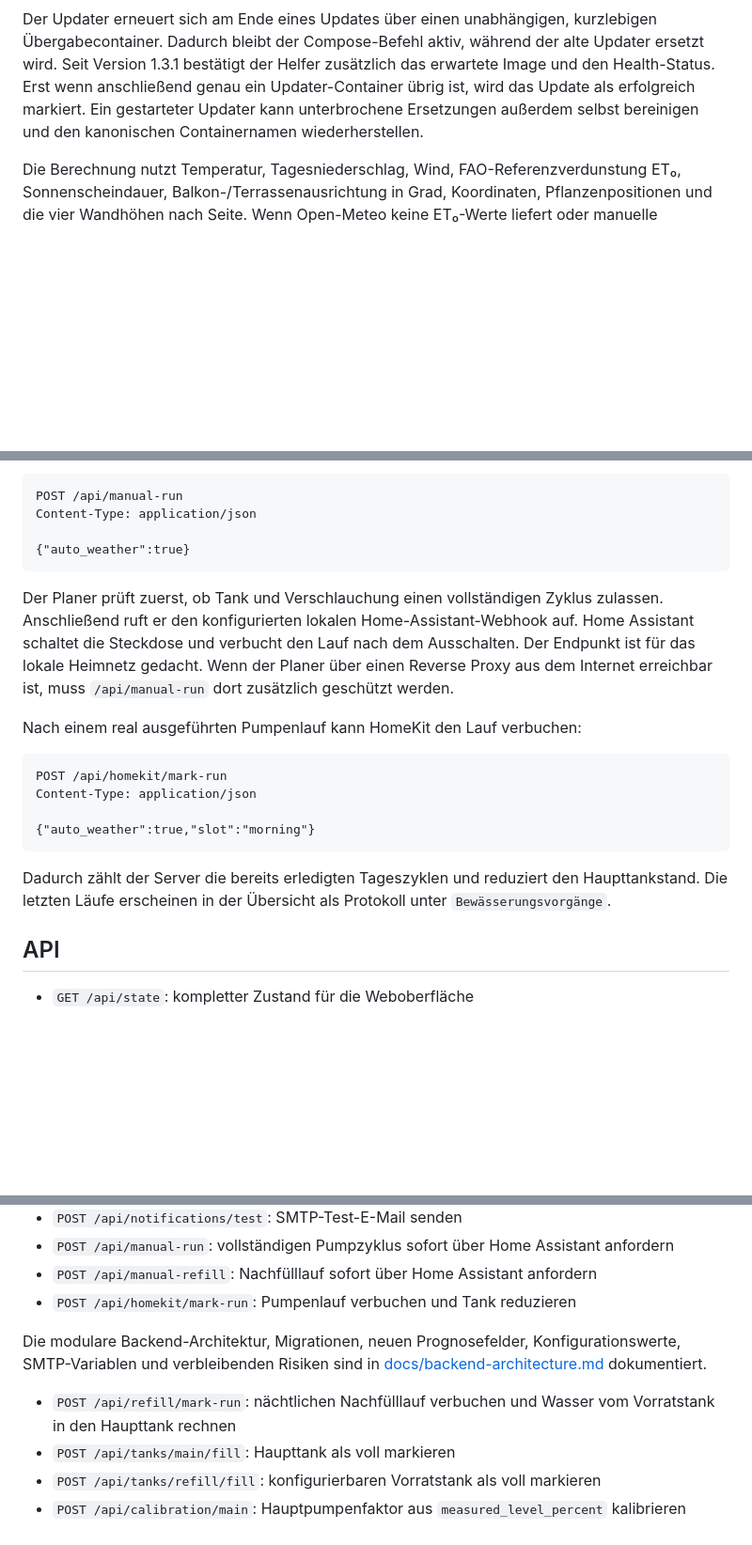
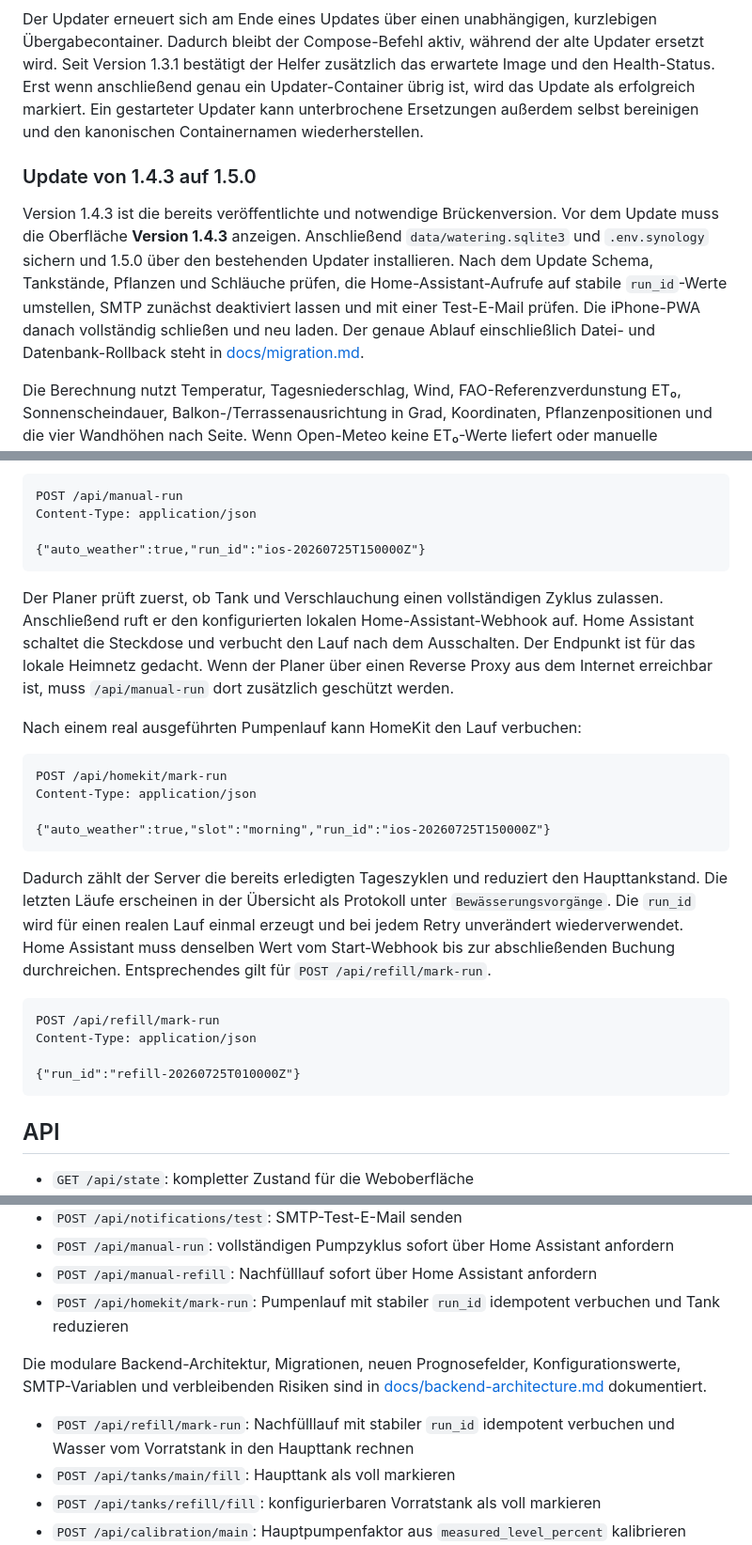
Before and after one commit to philipweiss95/watering_planner, a Markdown page: README.md, 3 parts joined by grey strips. Shown at 94% size. GitHub-like rendering; blank space fills up the shorter version.

Commit message:
Document the published v1.4.3 migration path

````diff
--- a/README.md
+++ b/README.md
@@ -90,6 +90,18 @@ Version 1.0 enthält außerdem auf der **Info-Seite** einen internen Synology-Up
 
 Der Updater erneuert sich am Ende eines Updates über einen unabhängigen, kurzlebigen Übergabecontainer. Dadurch bleibt der Compose-Befehl aktiv, während der alte Updater ersetzt wird. Seit Version 1.3.1 bestätigt der Helfer zusätzlich das erwartete Image und den Health-Status. Erst wenn anschließend genau ein Updater-Container übrig ist, wird das Update als erfolgreich markiert. Ein gestarteter Updater kann unterbrochene Ersetzungen außerdem selbst bereinigen und den kanonischen Containernamen wiederherstellen.
 
+### Update von 1.4.3 auf 1.5.0
+
+Version 1.4.3 ist die bereits veröffentlichte und notwendige Brückenversion.
+Vor dem Update muss die Oberfläche **Version 1.4.3** anzeigen. Anschließend
+`data/watering.sqlite3` und `.env.synology` sichern und 1.5.0 über den
+bestehenden Updater installieren. Nach dem Update Schema, Tankstände, Pflanzen
+und Schläuche prüfen, die Home-Assistant-Aufrufe auf stabile `run_id`-Werte
+umstellen, SMTP zunächst deaktiviert lassen und mit einer Test-E-Mail prüfen.
+Die iPhone-PWA danach vollständig schließen und neu laden. Der genaue Ablauf
+einschließlich Datei- und Datenbank-Rollback steht in
+[docs/migration.md](docs/migration.md).
+
 Die Berechnung nutzt Temperatur, Tagesniederschlag, Wind, FAO-Referenzverdunstung ET₀, Sonnenscheindauer, Balkon-/Terrassenausrichtung in Grad, Koordinaten, Pflanzenpositionen und die vier Wandhöhen nach Seite. Wenn Open-Meteo keine ET₀-Werte liefert oder manuelle Wetterdaten genutzt werden, schätzt die App ET₀ aus Temperatur, Sonnenscheindauer und Wind. Zusätzlich wird Wind als Balkon-Expositionsfaktor berechnet: hohe Windgeschwindigkeiten erhöhen Transpiration und Topfverdunstung, niedrige Wände schützen weniger.
 
 Für den letzten noch vollständig möglichen Gießlauf simuliert die App mindestens 16 Prognosetage chronologisch. Ein Gießlauf ist nur versorgt, wenn zu seinem Zeitpunkt genügend Wasser im Haupttank liegt. Vorratswasser wird erst nach einem zulässigen Nachfüllereignis verfügbar. Reicht der Ereignishorizont nicht bis zur Erschöpfung, bleibt die bisherige mittlere Langzeitschätzung als Kompatibilitätswert erhalten.
@@ -128,7 +140,7 @@ Ein manueller Sofortlauf kann über die Weboberfläche oder per iPhone-Kurzbefeh
 POST /api/manual-run
 Content-Type: application/json
 
-{"auto_weather":true}
+{"auto_weather":true,"run_id":"ios-20260725T150000Z"}
 ```
 
 Der Planer prüft zuerst, ob Tank und Verschlauchung einen vollständigen Zyklus zulassen. Anschließend ruft er den konfigurierten lokalen Home-Assistant-Webhook auf. Home Assistant schaltet die Steckdose und verbucht den Lauf nach dem Ausschalten.
@@ -140,11 +152,22 @@ Nach einem real ausgeführten Pumpenlauf kann HomeKit den Lauf verbuchen:
 POST /api/homekit/mark-run
 Content-Type: application/json
 
-{"auto_weather":true,"slot":"morning"}
+{"auto_weather":true,"slot":"morning","run_id":"ios-20260725T150000Z"}
 ```
 
 Dadurch zählt der Server die bereits erledigten Tageszyklen und reduziert den Haupttankstand.
 Die letzten Läufe erscheinen in der Übersicht als Protokoll unter `Bewässerungsvorgänge`.
+Die `run_id` wird für einen realen Lauf einmal erzeugt und bei jedem Retry
+unverändert wiederverwendet. Home Assistant muss denselben Wert vom
+Start-Webhook bis zur abschließenden Buchung durchreichen. Entsprechendes gilt
+für `POST /api/refill/mark-run`.
+
+```text
+POST /api/refill/mark-run
+Content-Type: application/json
+
+{"run_id":"refill-20260725T010000Z"}
+```
 
 ## API
 
@@ -166,12 +189,12 @@ Die letzten Läufe erscheinen in der Übersicht als Protokoll unter `Bewässerun
 - `POST /api/notifications/test`: SMTP-Test-E-Mail senden
 - `POST /api/manual-run`: vollständigen Pumpzyklus sofort über Home Assistant anfordern
 - `POST /api/manual-refill`: Nachfülllauf sofort über Home Assistant anfordern
-- `POST /api/homekit/mark-run`: Pumpenlauf verbuchen und Tank reduzieren
+- `POST /api/homekit/mark-run`: Pumpenlauf mit stabiler `run_id` idempotent verbuchen und Tank reduzieren
 
 Die modulare Backend-Architektur, Migrationen, neuen Prognosefelder,
 Konfigurationswerte, SMTP-Variablen und verbleibenden Risiken sind in
 [docs/backend-architecture.md](docs/backend-architecture.md) dokumentiert.
-- `POST /api/refill/mark-run`: nächtlichen Nachfülllauf verbuchen und Wasser vom Vorratstank in den Haupttank rechnen
+- `POST /api/refill/mark-run`: Nachfülllauf mit stabiler `run_id` idempotent verbuchen und Wasser vom Vorratstank in den Haupttank rechnen
 - `POST /api/tanks/main/fill`: Haupttank als voll markieren
 - `POST /api/tanks/refill/fill`: konfigurierbaren Vorratstank als voll markieren
 - `POST /api/calibration/main`: Hauptpumpenfaktor aus `measured_level_percent` kalibrieren
````
Also changed, not shown: CHANGELOG.md (+16 -1 lines), docs/migration.md (+86 -25 lines).
